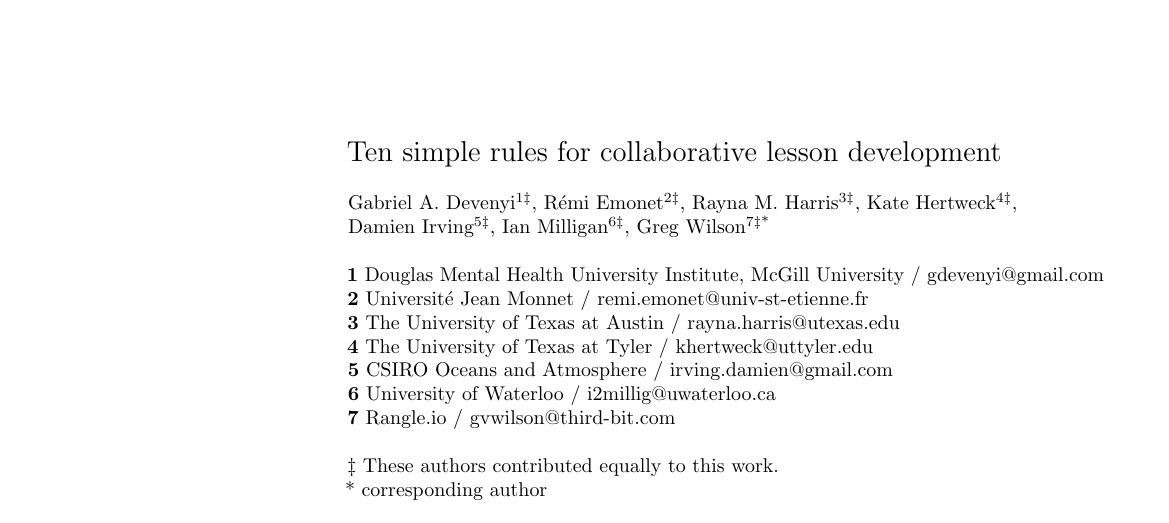
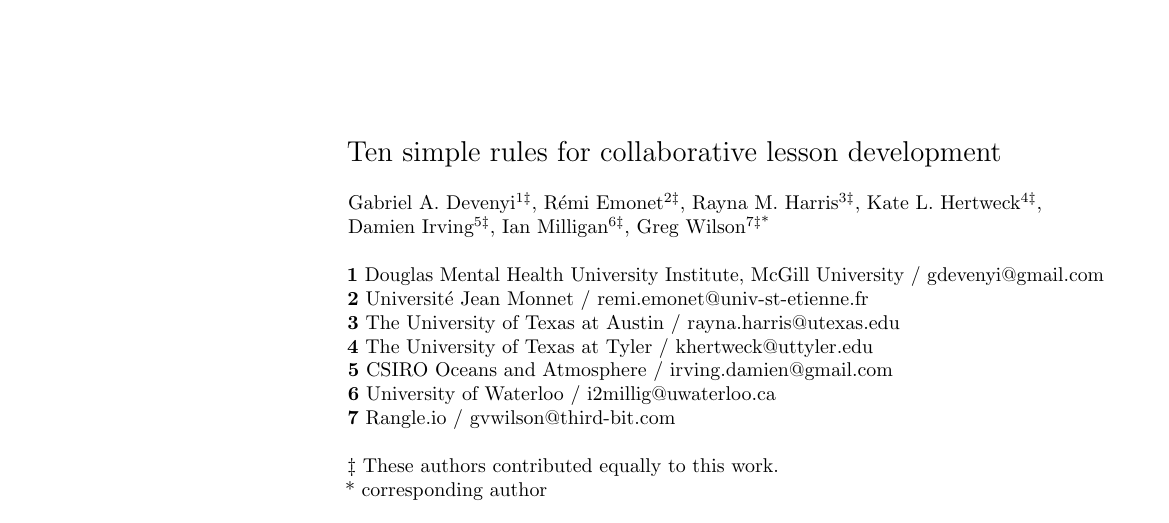
Before and after one commit to swcarpentry/collaborative-lesson-development, a LaTeX document (paper.tex): part of page 1 of 7, cut so that both start at the same text. Compiled offline with pdfLaTeX.

Commit message:
adding Kate middle initial

```diff
--- a/paper.tex
+++ b/paper.tex
@@ -187,7 +187,7 @@
 {Gabriel~A.~Devenyi}\textsuperscript{1{\ddag}},
 {R\'{e}mi~Emonet}\textsuperscript{2{\ddag}},
 {Rayna~M.~Harris}\textsuperscript{3{\ddag}},
-{Kate~Hertweck}\textsuperscript{4{\ddag}},
+{Kate~L.~Hertweck}\textsuperscript{4{\ddag}},
 {Damien~Irving}\textsuperscript{5{\ddag}},
 {Ian~Milligan}\textsuperscript{6{\ddag}},
 {Greg~Wilson}\textsuperscript{7{\ddag}*}
```
